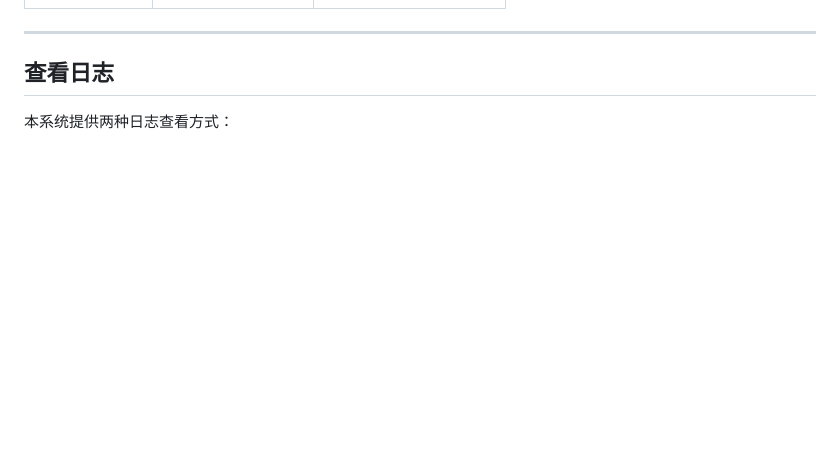
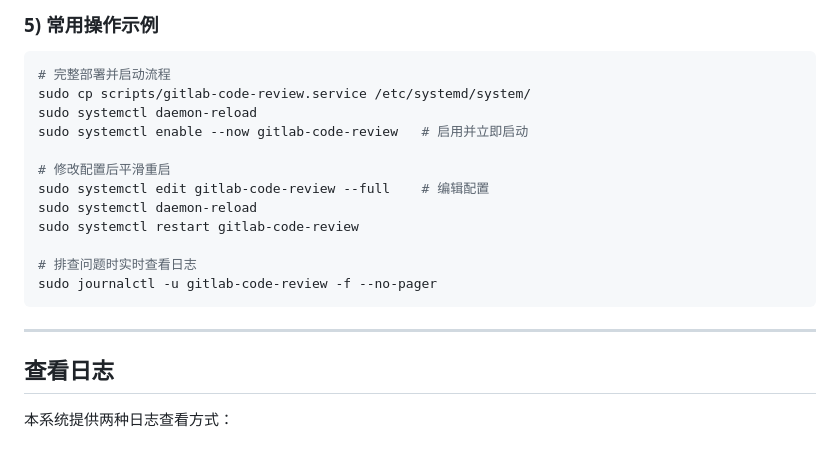
Before and after one commit to zpfenger/gitlab-code-review-tool, a Markdown page: README.md, the part around one of its changes. Drawn GitHub-style; blank space fills up the shorter version.

````diff
--- a/README.md
+++ b/README.md
@@ -115,3 +200,19 @@ uvicorn app.main:app --host 0.0.0.0 --port 5001 --reload
+### 5) 常用操作示例
+
+```bash
+# 完整部署并启动流程
+sudo cp scripts/gitlab-code-review.service /etc/systemd/system/
+sudo systemctl daemon-reload
+sudo systemctl enable --now gitlab-code-review   # 启用并立即启动
+
+# 修改配置后平滑重启
+sudo systemctl edit gitlab-code-review --full    # 编辑配置
+sudo systemctl daemon-reload
+sudo systemctl restart gitlab-code-review
+
+# 排查问题时实时查看日志
+sudo journalctl -u gitlab-code-review -f --no-pager
+```
 
 ---
 
````
Also changed, not shown: other parts of README.md (+85 -0 lines).
